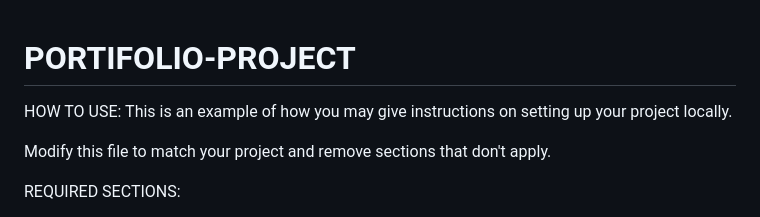
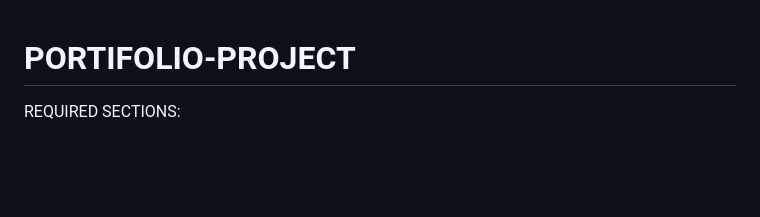
Before and after one commit to mwakiogeofrey/PORTIFOLIO-PROJECT, a Markdown page: README.md, the part around one of its changes. Rendered like a GitHub page; blank space fills up the shorter version.

```diff
--- a/README.md
+++ b/README.md
@@ -1,11 +1,5 @@
 # PORTIFOLIO-PROJECT
 
-
-
-HOW TO USE:
-This is an example of how you may give instructions on setting up your project locally.
-
-Modify this file to match your project and remove sections that don't apply.
 
 REQUIRED SECTIONS:
 - Table of Contents
```
Also changed, not shown: other parts of README.md (+0 -9 lines).
